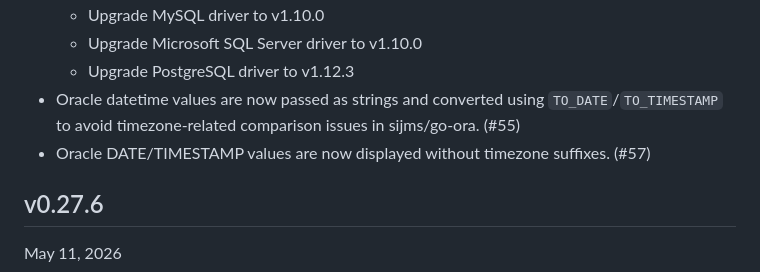
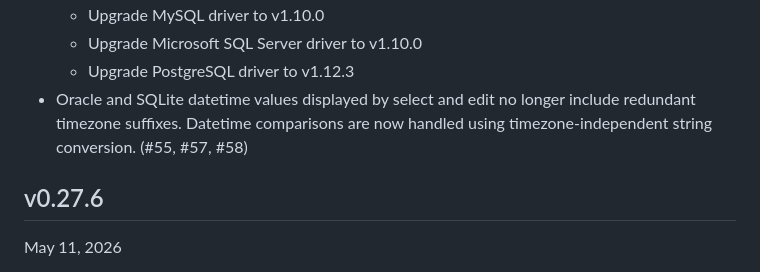
Before and after one commit to hymkor/sqlbless, a Markdown page: CHANGELOG.md, the part around the change. GitHub-like rendering.

```diff
--- a/CHANGELOG.md
+++ b/CHANGELOG.md
@@ -7,8 +7,7 @@ Changelog (English)
   - Upgrade MySQL driver to v1.10.0
   - Upgrade Microsoft SQL Server driver to v1.10.0
   - Upgrade PostgreSQL driver to v1.12.3
-- Oracle datetime values are now passed as strings and converted using `TO_DATE`/`TO_TIMESTAMP` to avoid timezone-related comparison issues in sijms/go-ora. (#55)
-- Oracle DATE/TIMESTAMP values are now displayed without timezone suffixes. (#57)
+- Oracle and SQLite datetime values displayed by select and edit no longer include redundant timezone suffixes. Datetime comparisons are now handled using timezone-independent string conversion. (#55, #57, #58)
 
 v0.27.6
 -------
```
Also changed, not shown: CHANGELOG_ja.md (+1 -2 lines).
